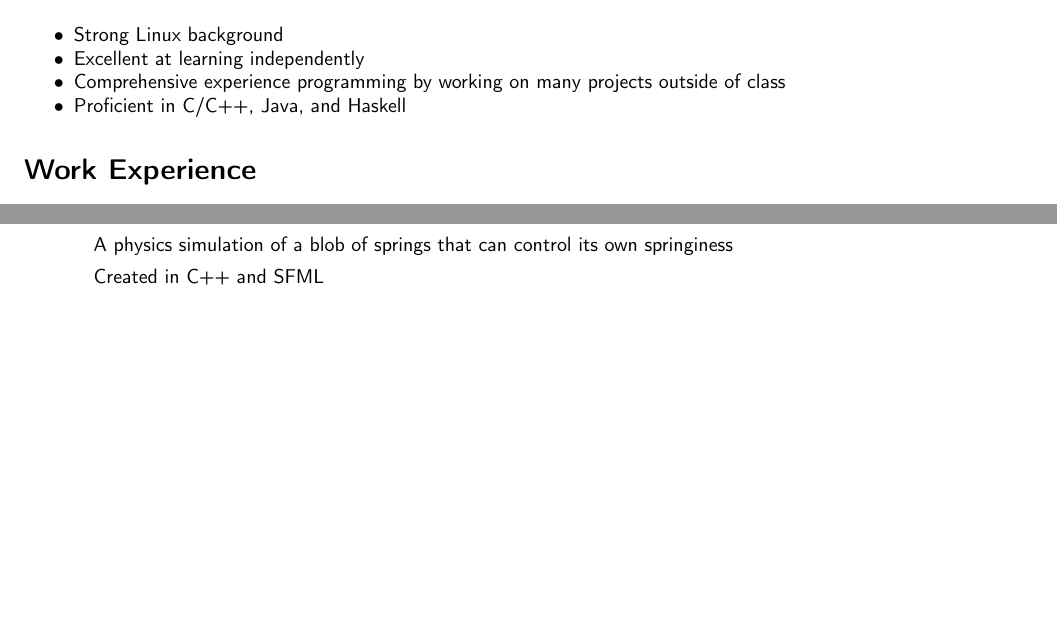
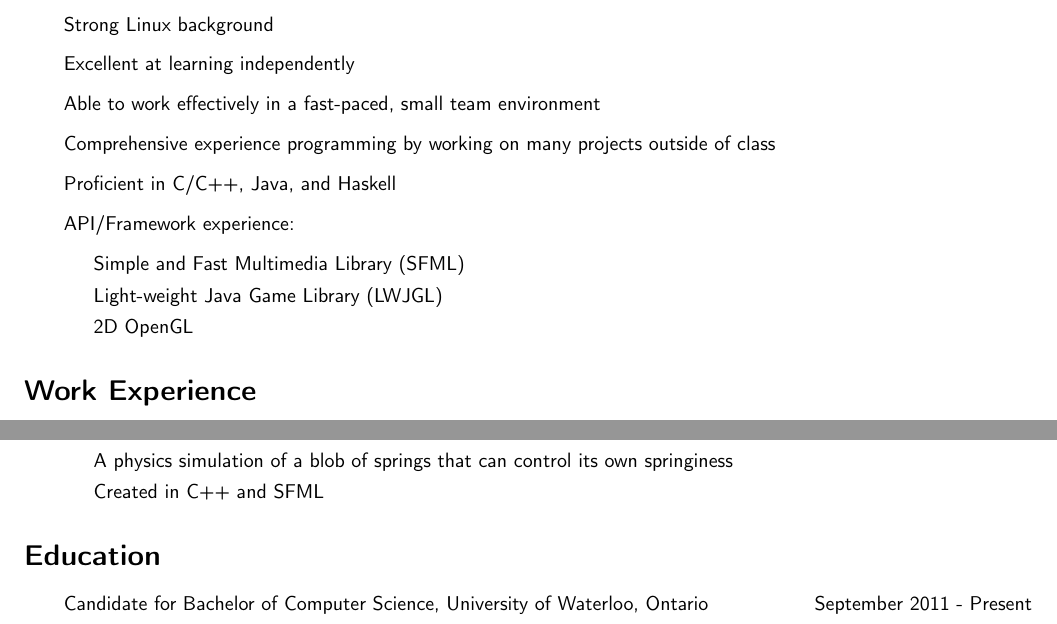
Before and after one commit to TerranceN/LaTeX-Resume, a LaTeX CV (Resume.tex): two parts of the page, joined at a grey line, cut so that both start at the same text, the shorter picture padded with empty space. Compiled offline with pdfLaTeX.

Commit message:
Added some stuff to skills section

```diff
--- a/Resume.tex
+++ b/Resume.tex
@@ -40,12 +40,19 @@ N2E 3S4\\
 \end{minipage}
 
 \section*{Skills}
-    \begin{itemize*}
+    \begin{description}
         \item Strong Linux background
         \item Excellent at learning independently
+        \item Able to work effectively in a fast-paced, small team environment
         \item Comprehensive experience programming by working on many projects outside of class
         \item Proficient in C/C++, Java, and Haskell
-    \end{itemize*}
+        \item API/Framework experience:
+        \begin{description}
+            \item Simple and Fast Multimedia Library (SFML)
+            \item Light-weight Java Game Library (LWJGL)
+            \item 2D OpenGL
+        \end{description}
+    \end{description}
 
 \section*{Work Experience}
     \begin{description}
@@ -77,4 +84,9 @@ N2E 3S4\\
         \end{description}
     \end{description}
 
+\section*{Education}
+    \begin{description}
+        \item Candidate for Bachelor of Computer Science, University of Waterloo, Ontario \hfill September 2011 - Present
+    \end{description}
+
 \end{document}
```
